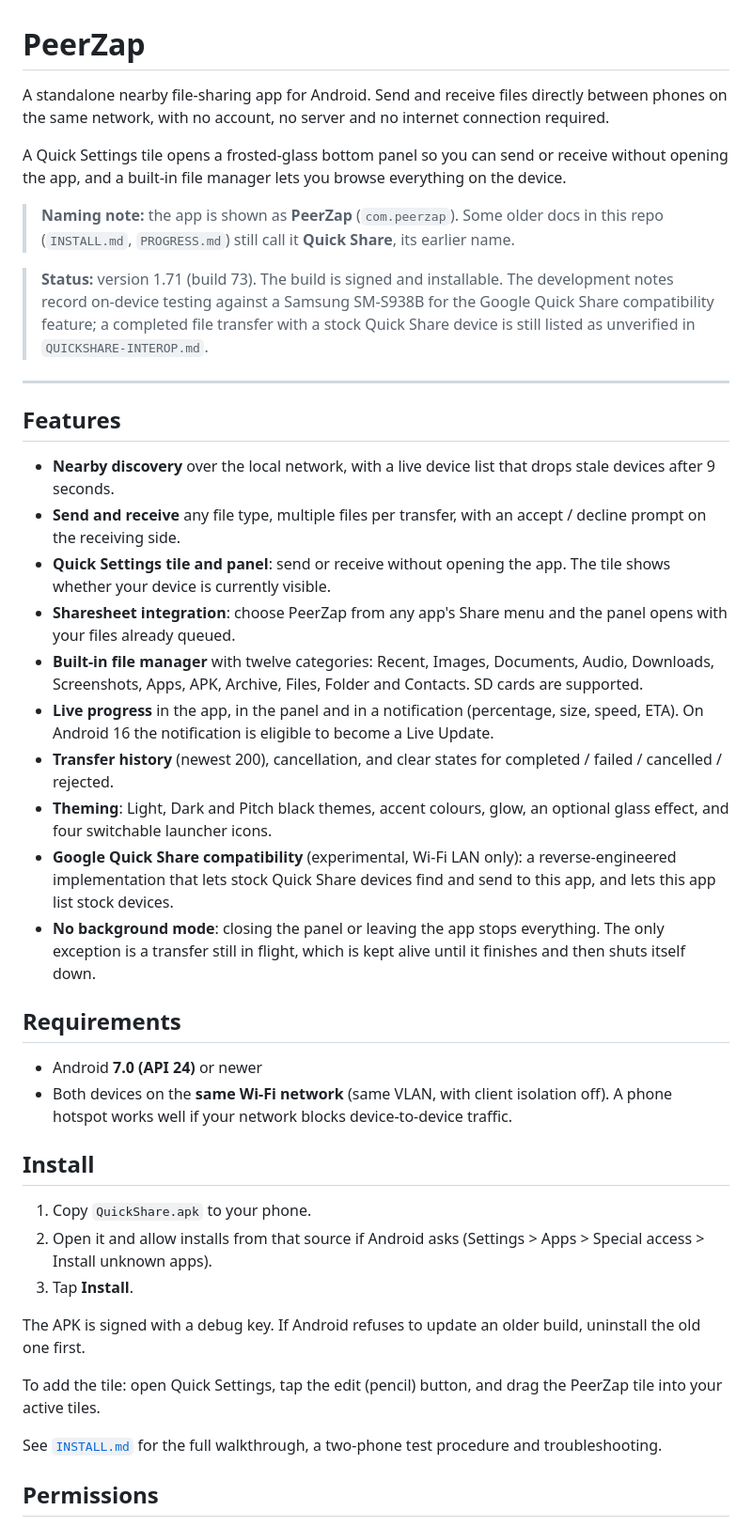
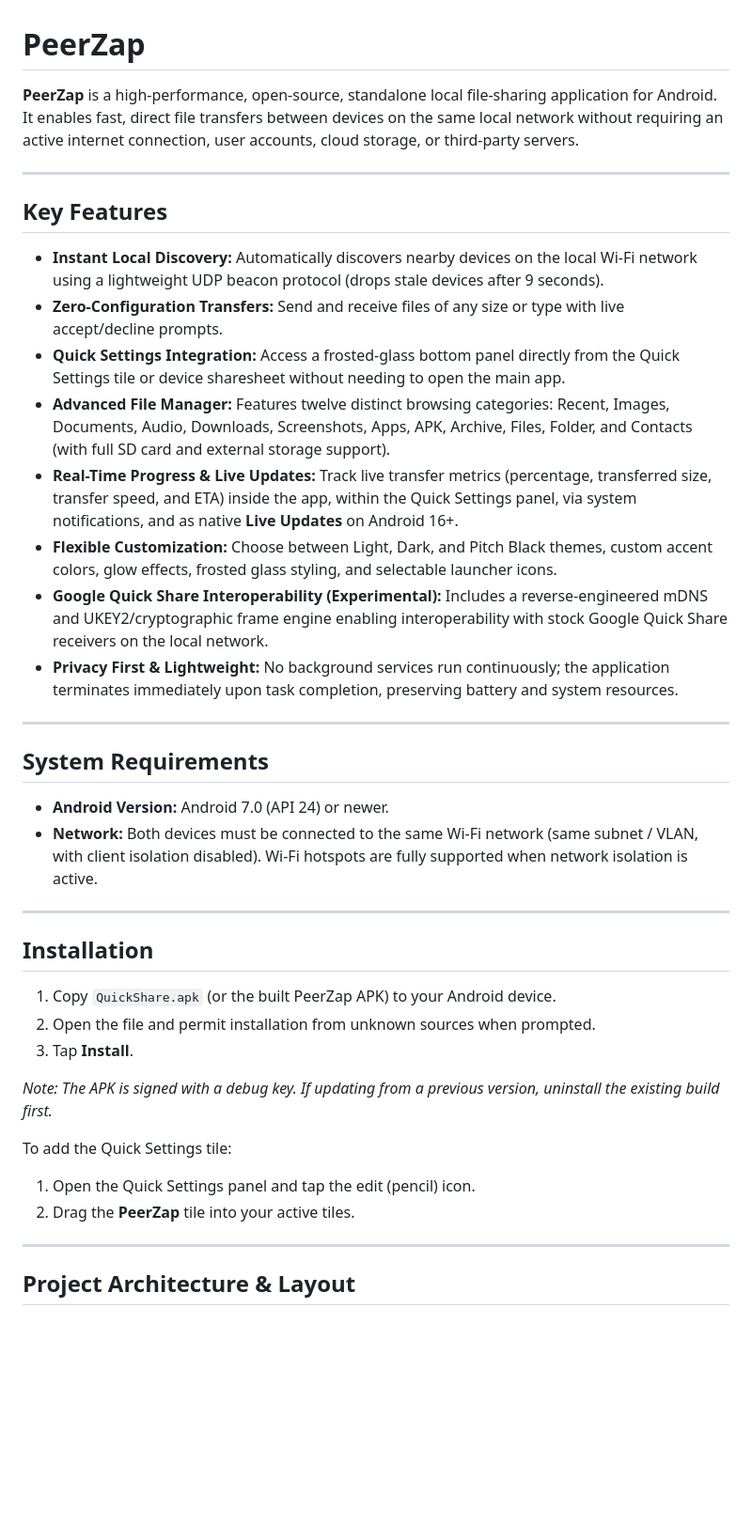
Before and after one commit to BonkerUnkilBonki/PeerZap, a Markdown page: README.md, the part around one of its changes. Shown at 94% size. Drawn GitHub-style; blank space fills up the shorter version.

```diff
--- a/README.md
+++ b/README.md
@@ -1,44 +1,42 @@
 # PeerZap
 
-A standalone nearby file-sharing app for Android. Send and receive files directly between phones on the same network, with no account, no server and no internet connection required.
-
-A Quick Settings tile opens a frosted-glass bottom panel so you can send or receive without opening the app, and a built-in file manager lets you browse everything on the device.
-
-> **Naming note:** the app is shown as **PeerZap** (`com.peerzap`). Some older docs in this repo (`INSTALL.md`, `PROGRESS.md`) still call it **Quick Share**, its earlier name.
-
-> **Status:** version 1.71 (build 73). The build is signed and installable. The development notes record on-device testing against a Samsung SM-S938B for the Google Quick Share compatibility feature; a completed file transfer with a stock Quick Share device is still listed as unverified in `QUICKSHARE-INTEROP.md`.
+**PeerZap** is a high-performance, open-source, standalone local file-sharing application for Android. It enables fast, direct file transfers between devices on the same local network without requiring an active internet connection, user accounts, cloud storage, or third-party servers.
 
 ---
 
-## Features
+## Key Features
 
-- **Nearby discovery** over the local network, with a live device list that drops stale devices after 9 seconds.
-- **Send and receive** any file type, multiple files per transfer, with an accept / decline prompt on the receiving side.
-- **Quick Settings tile and panel**: send or receive without opening the app. The tile shows whether your device is currently visible.
-- **Sharesheet integration**: choose PeerZap from any app's Share menu and the panel opens with your files already queued.
-- **Built-in file manager** with twelve categories: Recent, Images, Documents, Audio, Downloads, Screenshots, Apps, APK, Archive, Files, Folder and Contacts. SD cards are supported.
-- **Live progress** in the app, in the panel and in a notification (percentage, size, speed, ETA). On Android 16 the notification is eligible to become a Live Update.
-- **Transfer history** (newest 200), cancellation, and clear states for completed / failed / cancelled / rejected.
-- **Theming**: Light, Dark and Pitch black themes, accent colours, glow, an optional glass effect, and four switchable launcher icons.
-- **Google Quick Share compatibility** (experimental, Wi-Fi LAN only): a reverse-engineered implementation that lets stock Quick Share devices find and send to this app, and lets this app list stock devices.
-- **No background mode**: closing the panel or leaving the app stops everything. The only exception is a transfer still in flight, which is kept alive until it finishes and then shuts itself down.
+- **Instant Local Discovery:** Automatically discovers nearby devices on the local Wi-Fi network using a lightweight UDP beacon protocol (drops stale devices after 9 seconds).
+- **Zero-Configuration Transfers:** Send and receive files of any size or type with live accept/decline prompts.
+- **Quick Settings Integration:** Access a frosted-glass bottom panel directly from the Quick Settings tile or device sharesheet without needing to open the main app.
+- **Advanced File Manager:** Features twelve distinct browsing categories: Recent, Images, Documents, Audio, Downloads, Screenshots, Apps, APK, Archive, Files, Folder, and Contacts (with full SD card and external storage support).
+- **Real-Time Progress & Live Updates:** Track live transfer metrics (percentage, transferred size, transfer speed, and ETA) inside the app, within the Quick Settings panel, via system notifications, and as native **Live Updates** on Android 16+.
+- **Flexible Customization:** Choose between Light, Dark, and Pitch Black themes, custom accent colors, glow effects, frosted glass styling, and selectable launcher icons.
+- **Google Quick Share Interoperability (Experimental):** Includes a reverse-engineered mDNS and UKEY2/cryptographic frame engine enabling interoperability with stock Google Quick Share receivers on the local network.
+- **Privacy First & Lightweight:** No background services run continuously; the application terminates immediately upon task completion, preserving battery and system resources.
 
-## Requirements
+---
 
-- Android **7.0 (API 24)** or newer
-- Both devices on the **same Wi-Fi network** (same VLAN, with client isolation off). A phone hotspot works well if your network blocks device-to-device traffic.
+## System Requirements
 
-## Install
+- **Android Version:** Android 7.0 (API 24) or newer.
+- **Network:** Both devices must be connected to the same Wi-Fi network (same subnet / VLAN, with client isolation disabled). Wi-Fi hotspots are fully supported when network isolation is active.
 
-1. Copy `QuickShare.apk` to your phone.
-2. Open it and allow installs from that source if Android asks (Settings > Apps > Special access > Install unknown apps).
+---
+
+## Installation
+
+1. Copy `QuickShare.apk` (or the built PeerZap APK) to your Android device.
+2. Open the file and permit installation from unknown sources when prompted.
 3. Tap **Install**.
 
-The APK is signed with a debug key. If Android refuses to update an older build, uninstall the old one first.
+*Note: The APK is signed with a debug key. If updating from a previous version, uninstall the existing build first.*
 
-To add the tile: open Quick Settings, tap the edit (pencil) button, and drag the PeerZap tile into your active tiles.
+To add the Quick Settings tile:
+1. Open the Quick Settings panel and tap the edit (pencil) icon.
+2. Drag the **PeerZap** tile into your active tiles.
 
-See [`INSTALL.md`](INSTALL.md) for the full walkthrough, a two-phone test procedure and troubleshooting.
+---
 
-## Permissions
+## Project Architecture & Layout
 
```
Also changed, not shown: other parts of README.md (+47 -71 lines).
